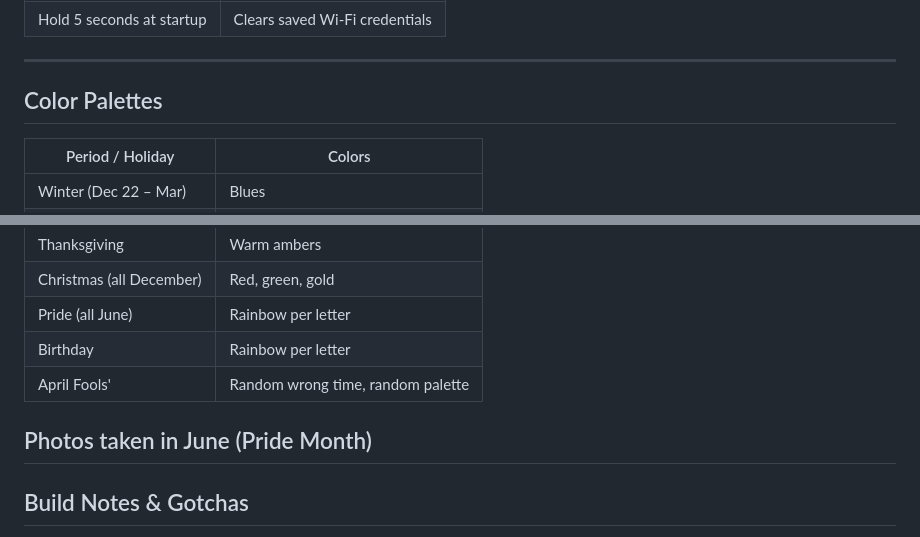
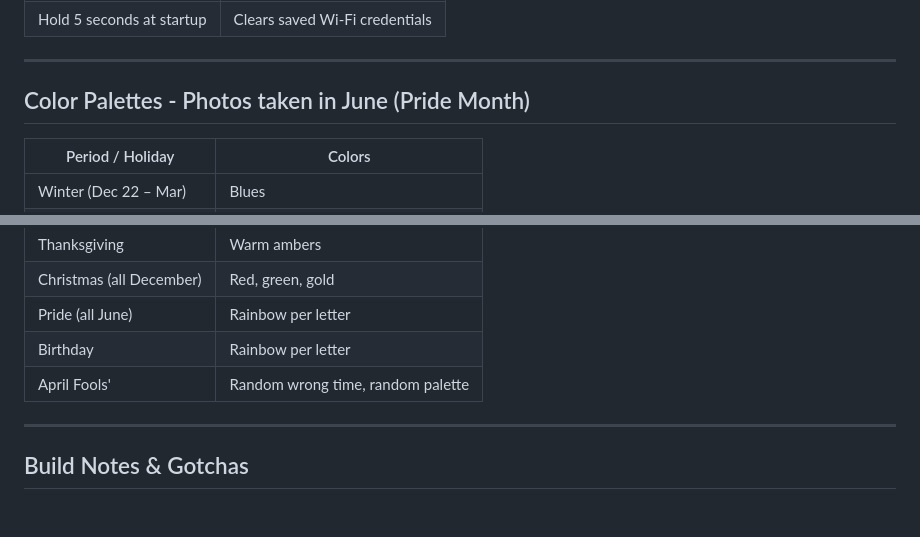
Before and after one commit to bgarick/esp32-word-clock, a Markdown page: README.md, 2 parts joined by grey strips. Rendered like a GitHub page; blank space fills up the shorter version.

```diff
--- a/README.md
+++ b/README.md
@@ -176,7 +176,7 @@ There's a small hole on the back near the USB-C port. Use a straightened wire to
 
 ---
 
-## Color Palettes
+## Color Palettes - Photos taken in June (Pride Month)
 
 | Period / Holiday | Colors |
 |-----------------|--------|
@@ -194,7 +194,6 @@ There's a small hole on the back near the USB-C port. Use a straightened wire to
 | Birthday | Rainbow per letter |
 | April Fools' | Random wrong time, random palette |
 
-Photos taken in June (Pride Month)
 ---
 
 ## Build Notes & Gotchas
```
